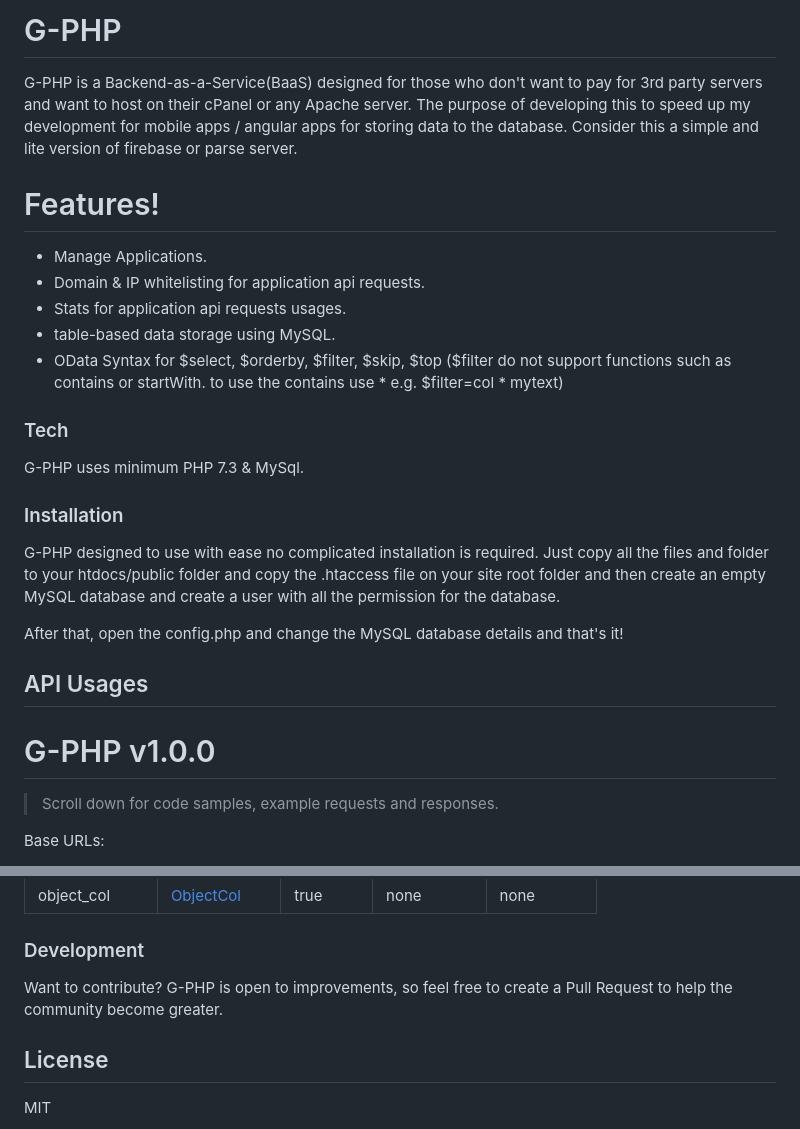
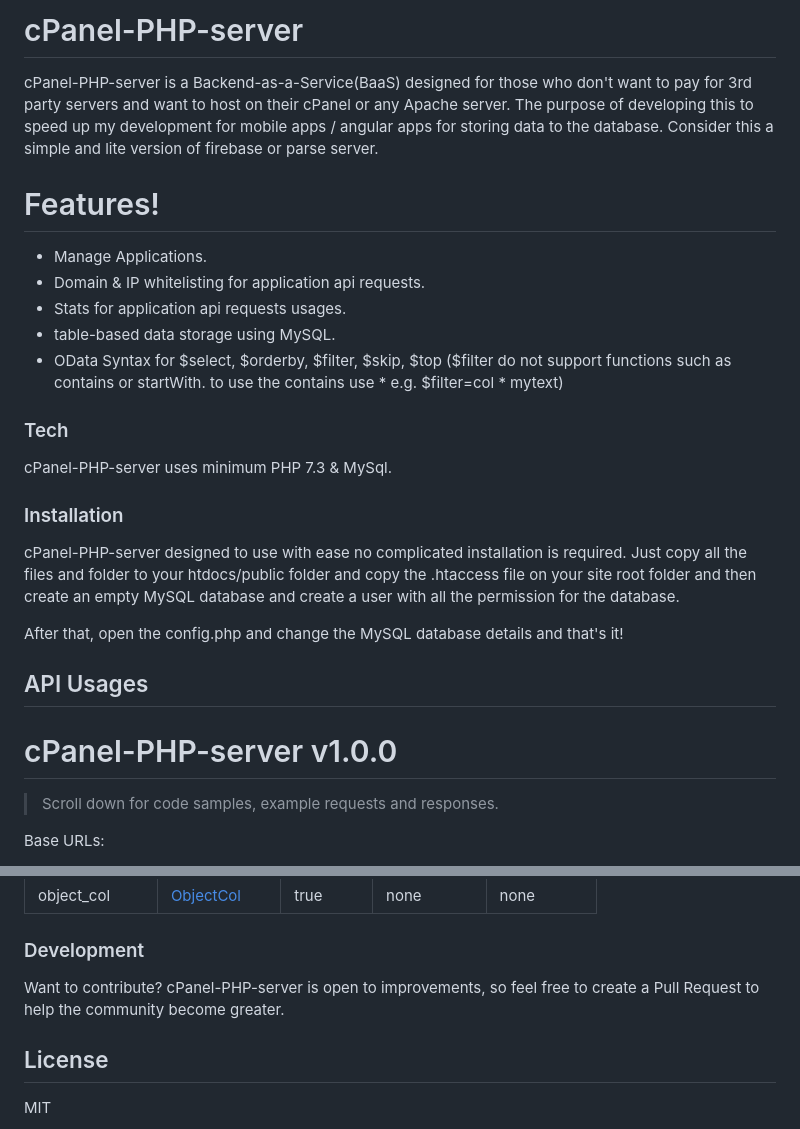
Before and after one commit to TopTalent-23/cPanel-PHP-server, a Markdown page: README.md, 2 parts joined by grey strips. GitHub-like rendering.

```diff
--- a/README.md
+++ b/README.md
@@ -1,6 +1,6 @@
-# G-PHP
+# cPanel-PHP-server
 
-G-PHP is a Backend-as-a-Service(BaaS) designed for those who don't want to pay for 3rd party servers and want to host on their cPanel or any Apache server. The purpose of developing this to speed up my development for mobile apps / angular apps for storing data to the database. Consider this a simple and lite version of firebase or parse server.
+cPanel-PHP-server is a Backend-as-a-Service(BaaS) designed for those who don't want to pay for 3rd party servers and want to host on their cPanel or any Apache server. The purpose of developing this to speed up my development for mobile apps / angular apps for storing data to the database. Consider this a simple and lite version of firebase or parse server.
 
 # Features!
 
@@ -12,17 +12,17 @@ G-PHP is a Backend-as-a-Service(BaaS) designed for those who don't want to pay f
 
 ### Tech
 
-G-PHP uses minimum PHP 7.3 & MySql.
+cPanel-PHP-server uses minimum PHP 7.3 & MySql.
 
 ### Installation
 
-G-PHP designed to use with ease no complicated installation is required. Just copy all the files and folder to your htdocs/public folder and copy the .htaccess file on your site root folder and then create an empty MySQL database and create a user with all the permission for the database.
+cPanel-PHP-server designed to use with ease no complicated installation is required. Just copy all the files and folder to your htdocs/public folder and copy the .htaccess file on your site root folder and then create an empty MySQL database and create a user with all the permission for the database.
 
 After that, open the config.php and change the MySQL database details and that's it!
 
 ## API Usages
 
-<h1 id="g-php">G-PHP v1.0.0</h1>
+<h1 id="cPanel-PHP-server">cPanel-PHP-server v1.0.0</h1>
 
 > Scroll down for code samples, example requests and responses.
 
@@ -867,7 +867,7 @@ Generic-UpdateRecordRequest
 
 ### Development
 
-Want to contribute? G-PHP is open to improvements, so feel free to create a Pull Request to help the community become greater.
+Want to contribute? cPanel-PHP-server is open to improvements, so feel free to create a Pull Request to help the community become greater.
 
 License
 ----
```
Also changed, not shown: other parts of README.md (+1 -1 lines).
